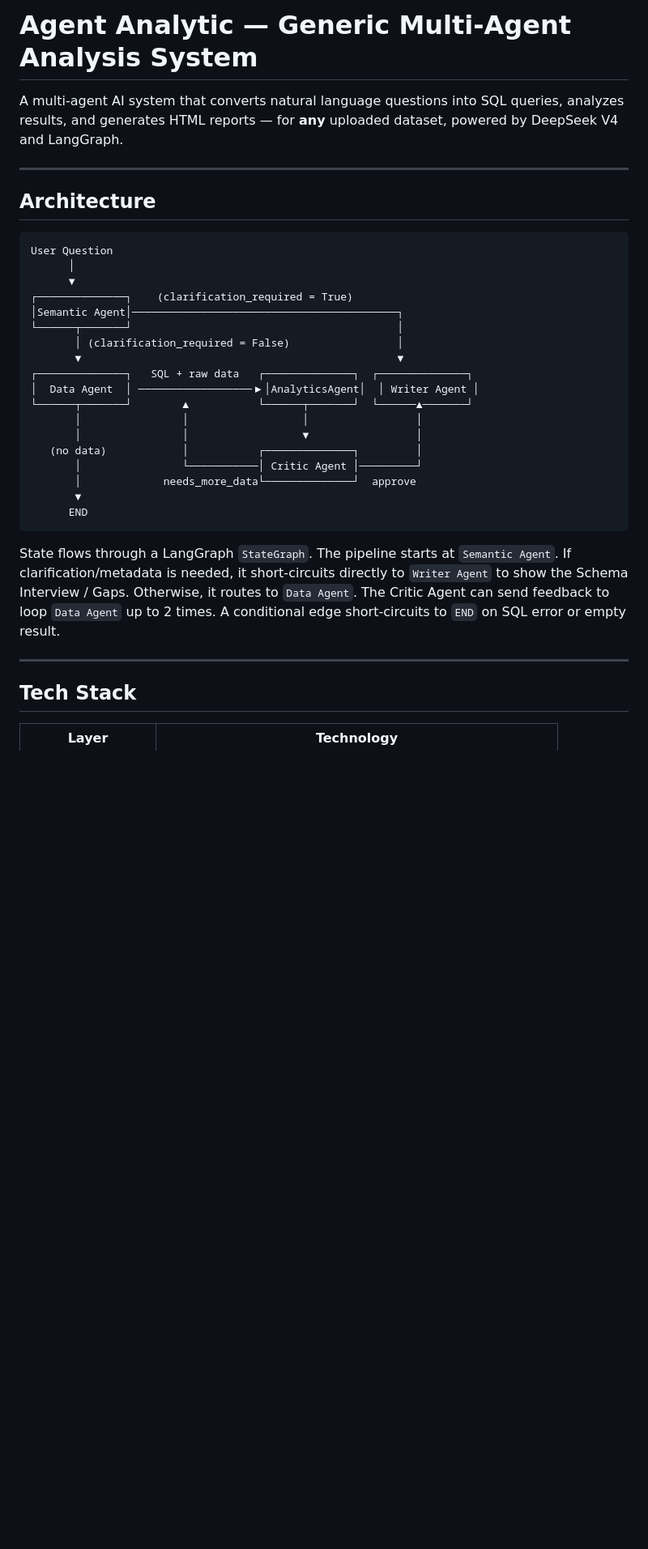
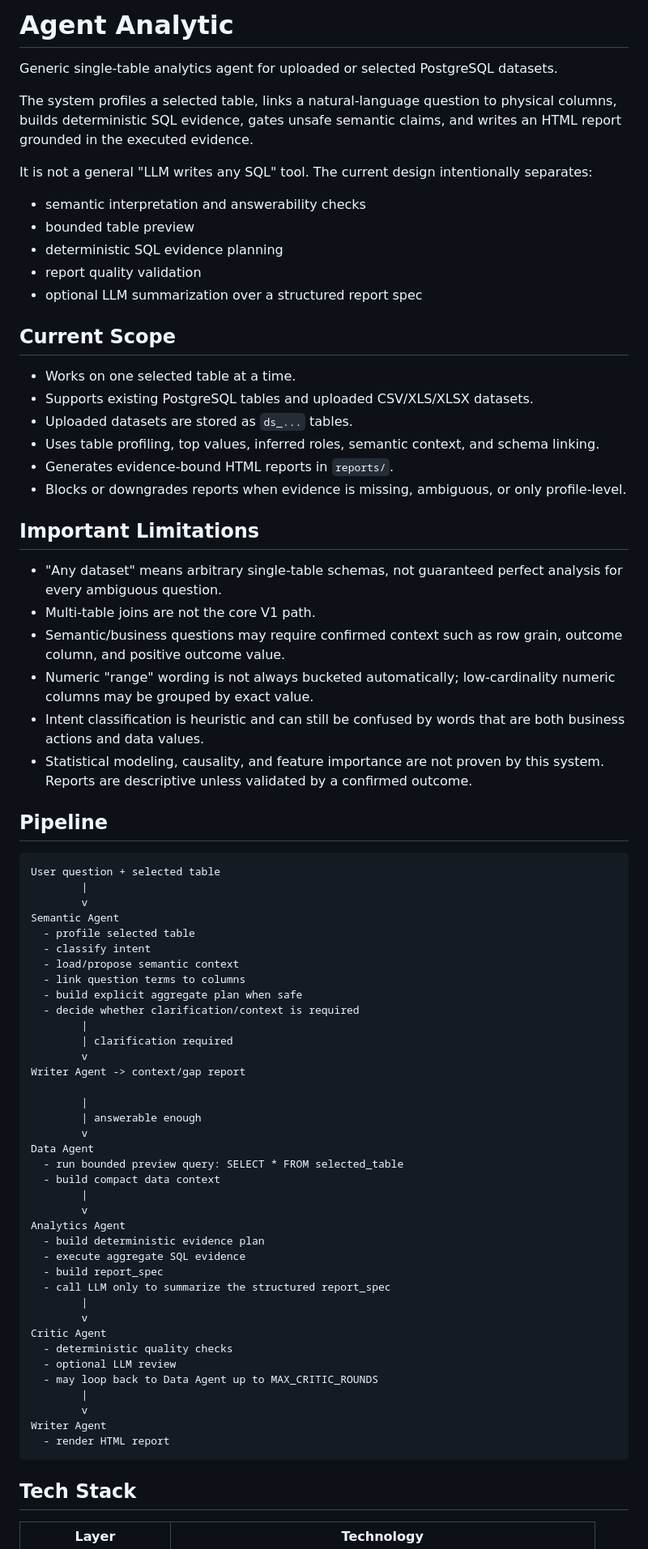
Before and after one commit to phanhuy11d3-boop/Agent-for-analytic, a Markdown page: README.md, the part around one of its changes. Shown at 81% size. Drawn GitHub-style; blank space fills up the shorter version.

Commit message:
docs: update README for evidence-based analytics pipeline

````diff
--- a/README.md
+++ b/README.md
@@ -1,35 +1,79 @@
-# Agent Analytic — Generic Multi-Agent Analysis System
+# Agent Analytic
 
-A multi-agent AI system that converts natural language questions into SQL queries, analyzes results, and generates HTML reports — for **any** uploaded dataset, powered by DeepSeek V4 and LangGraph.
+Generic single-table analytics agent for uploaded or selected PostgreSQL datasets.
 
----
+The system profiles a selected table, links a natural-language question to physical
+columns, builds deterministic SQL evidence, gates unsafe semantic claims, and writes an
+HTML report grounded in the executed evidence.
 
-## Architecture
+It is not a general "LLM writes any SQL" tool. The current design intentionally separates:
 
+- semantic interpretation and answerability checks
+- bounded table preview
+- deterministic SQL evidence planning
+- report quality validation
+- optional LLM summarization over a structured report spec
+
+## Current Scope
+
+- Works on one selected table at a time.
+- Supports existing PostgreSQL tables and uploaded CSV/XLS/XLSX datasets.
+- Uploaded datasets are stored as `ds_...` tables.
+- Uses table profiling, top values, inferred roles, semantic context, and schema linking.
+- Generates evidence-bound HTML reports in `reports/`.
+- Blocks or downgrades reports when evidence is missing, ambiguous, or only profile-level.
+
+## Important Limitations
+
+- "Any dataset" means arbitrary single-table schemas, not guaranteed perfect analysis for every ambiguous question.
+- Multi-table joins are not the core V1 path.
+- Semantic/business questions may require confirmed context such as row grain, outcome column, and positive outcome value.
+- Numeric "range" wording is not always bucketed automatically; low-cardinality numeric columns may be grouped by exact value.
+- Intent classification is heuristic and can still be confused by words that are both business actions and data values.
+- Statistical modeling, causality, and feature importance are not proven by this system. Reports are descriptive unless validated by a confirmed outcome.
+
+## Pipeline
+
+```text
+User question + selected table
+        |
+        v
+Semantic Agent
+  - profile selected table
+  - classify intent
+  - load/propose semantic context
+  - link question terms to columns
+  - build explicit aggregate plan when safe
+  - decide whether clarification/context is required
+        |
+        | clarification required
+        v
+Writer Agent -> context/gap report
+
+        |
+        | answerable enough
+        v
+Data Agent
+  - run bounded preview query: SELECT * FROM selected_table
+  - build compact data context
+        |
+        v
+Analytics Agent
+  - build deterministic evidence plan
+  - execute aggregate SQL evidence
+  - build report_spec
+  - call LLM only to summarize the structured report_spec
+        |
+        v
+Critic Agent
+  - deterministic quality checks
+  - optional LLM review
+  - may loop back to Data Agent up to MAX_CRITIC_ROUNDS
+        |
+        v
+Writer Agent
+  - render HTML report
 ```
-User Question
-      │
-      ▼
-┌──────────────┐    (clarification_required = True)
-│Semantic Agent│──────────────────────────────────────────┐
-└──────┬───────┘                                          │
-       │ (clarification_required = False)                 │
-       ▼                                                  ▼
-┌──────────────┐   SQL + raw data   ┌──────────────┐  ┌──────────────┐
-│  Data Agent  │ ──────────────────▶│AnalyticsAgent│  │ Writer Agent │
-└──────┬───────┘        ▲           └──────┬───────┘  └──────▲───────┘
-       │                │                  │                 │
-       │                │                  ▼                 │
-   (no data)            │           ┌──────────────┐         │
-       │                └───────────│ Critic Agent │─────────┘
-       │             needs_more_data└──────────────┘  approve
-       ▼
-      END
-```
-
-State flows through a LangGraph `StateGraph`. The pipeline starts at `Semantic Agent`. If clarification/metadata is needed, it short-circuits directly to `Writer Agent` to show the Schema Interview / Gaps. Otherwise, it routes to `Data Agent`. The Critic Agent can send feedback to loop `Data Agent` up to 2 times. A conditional edge short-circuits to `END` on SQL error or empty result.
-
----
 
 ## Tech Stack
 
````
Also changed, not shown: other parts of README.md (+160 -99 lines).
